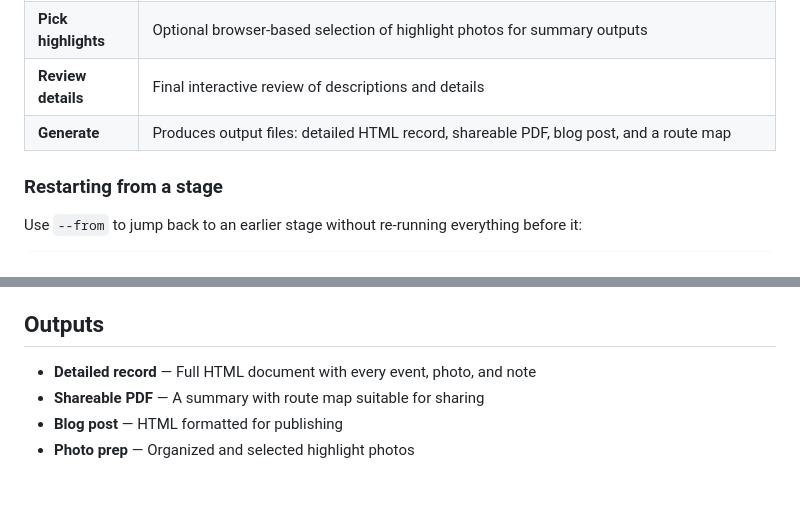
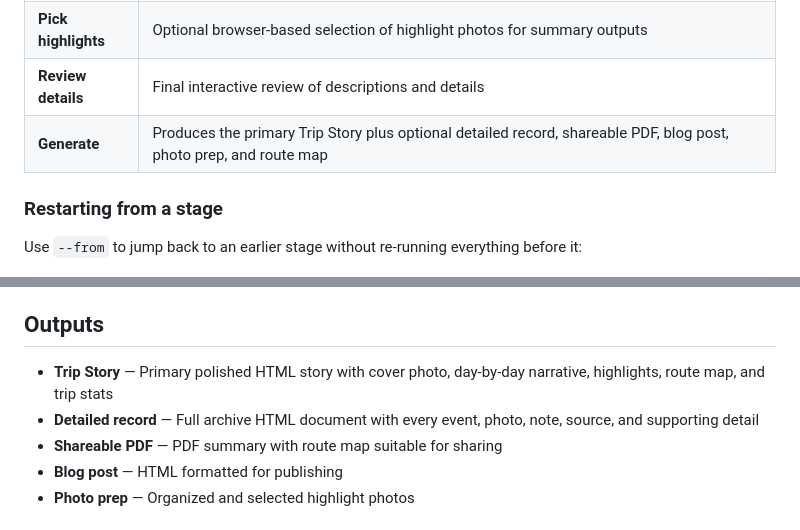
Before and after one commit to burns97/PostTripSummary, a Markdown page: README.md, 2 parts joined by grey strips. GitHub-like rendering; blank space fills up the shorter version.

Commit message:
Document Trip Story as primary output

```diff
--- a/README.md
+++ b/README.md
@@ -113,7 +113,7 @@ The pipeline runs in stages, saving progress after each step so you can resume a
 | **Enrich** | Uses AI vision (Gemini or Claude) to describe photos and identify landmarks (with cost estimation and approval) |
 | **Pick highlights** | Optional browser-based selection of highlight photos for summary outputs |
 | **Review details** | Final interactive review of descriptions and details |
-| **Generate** | Produces output files: detailed HTML record, shareable PDF, blog post, and a route map |
+| **Generate** | Produces the primary Trip Story plus optional detailed record, shareable PDF, blog post, photo prep, and route map |
 
 ### Restarting from a stage
 
@@ -156,8 +156,9 @@ post-trip-summary pick-highlights iceland-2025
 
 ## Outputs
 
-- **Detailed record** — Full HTML document with every event, photo, and note
-- **Shareable PDF** — A summary with route map suitable for sharing
+- **Trip Story** — Primary polished HTML story with cover photo, day-by-day narrative, highlights, route map, and trip stats
+- **Detailed record** — Full archive HTML document with every event, photo, note, source, and supporting detail
+- **Shareable PDF** — PDF summary with route map suitable for sharing
 - **Blog post** — HTML formatted for publishing
 - **Photo prep** — Organized and selected highlight photos
 
```
